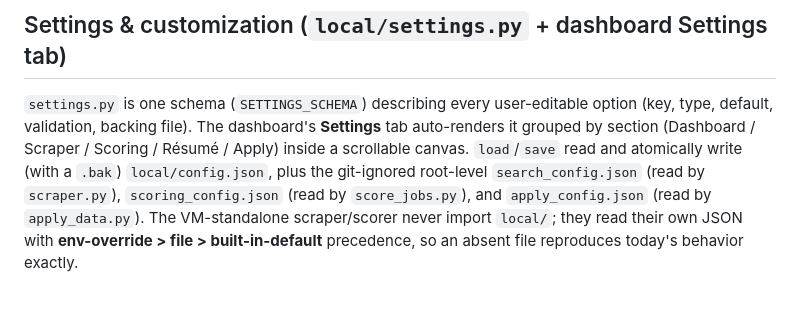
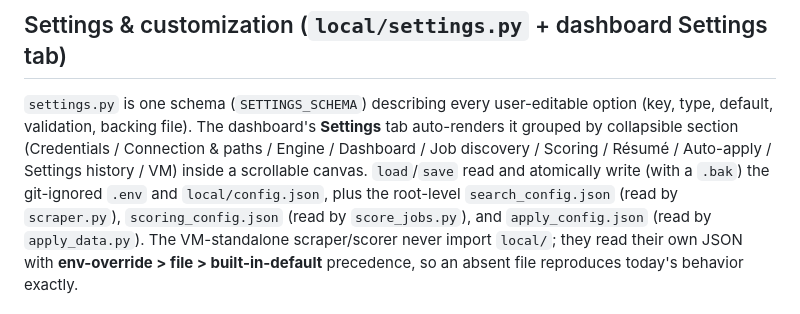
Before and after one commit to yib7/INployed, a Markdown page: docs/ARCHITECTURE.md, the part around the change. Rendered like a GitHub page.

```diff
--- a/docs/ARCHITECTURE.md
+++ b/docs/ARCHITECTURE.md
@@ -205,9 +205,10 @@ is what lets the same code produce anyone's résumé; see `tests/test_tailor_con
 ## Settings & customization (`local/settings.py` + dashboard Settings tab)
 `settings.py` is one schema (`SETTINGS_SCHEMA`) describing every user-editable
 option (key, type, default, validation, backing file). The dashboard's **Settings**
-tab auto-renders it grouped by section (Dashboard / Scraper / Scoring / Résumé /
-Apply) inside a scrollable canvas. `load`/`save` read and atomically write (with a
-`.bak`) `local/config.json`, plus the git-ignored root-level `search_config.json`
+tab auto-renders it grouped by collapsible section (Credentials / Connection & paths /
+Engine / Dashboard / Job discovery / Scoring / Résumé / Auto-apply / Settings history /
+VM) inside a scrollable canvas. `load`/`save` read and atomically write (with a
+`.bak`) the git-ignored `.env` and `local/config.json`, plus the root-level `search_config.json`
 (read by `scraper.py`), `scoring_config.json` (read by `score_jobs.py`), and
 `apply_config.json` (read by `apply_data.py`). The VM-standalone scraper/scorer never
 import `local/`; they read their own JSON with **env-override > file > built-in-default**
```
Also changed, not shown: README.md (+11 -7 lines), docs/dashboard.png, 1 other file.
